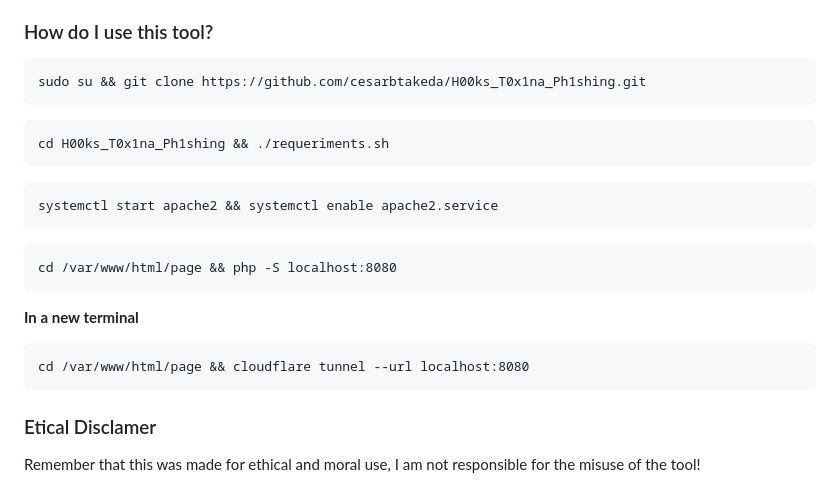
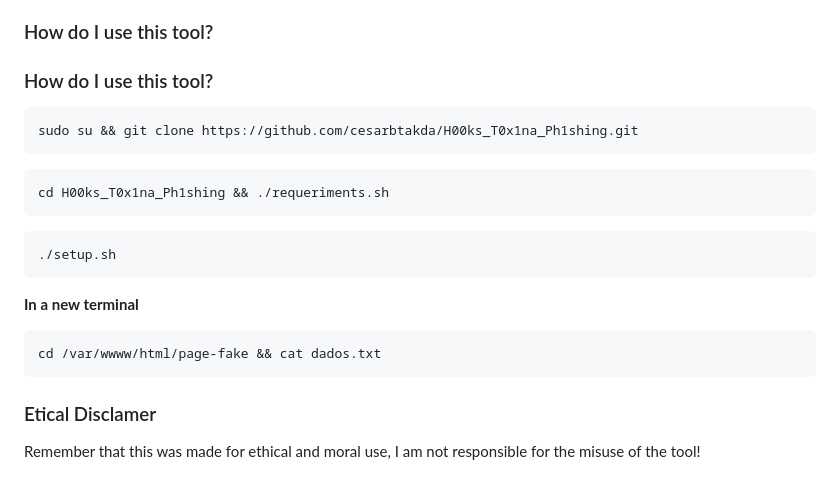
Before and after one commit to cesarbtakeda/H00ks_T0x1na, a Markdown page: README.md, the part around the change. Rendered like a GitHub page.

````diff
--- a/README.md
+++ b/README.md
@@ -7,23 +7,23 @@
 H00ks_T0x1na_Ph1shing is a Phishing (Social Engineering) tool used to remotely control a computer or a mobile phone from links as a helper. It is written in HTML, CSS, PHP, JavaScript, BashScript and is compatible with Windows, Android and probably iPhone. It was created to be stable, completely open source, easy to use and with many customizable features. Improvements added in the Alpha 0.1 version... Now having an internal API of models, where there will be a "graphical interface" "setup.sh" where the user can choose the Specific social engineering or choose the complete one, number 2 is still under development.... </span> </br> </br>
 
 ### How do I use this tool?
+### How do I use this tool?
 ```
-sudo su && git clone https://github.com/cesarbtakeda/H00ks_T0x1na_Ph1shing.git
+sudo su && git clone https://github.com/cesarbtakda/H00ks_T0x1na_Ph1shing.git
 ```
 ```
 cd H00ks_T0x1na_Ph1shing && ./requeriments.sh
 ```
 ```
-systemctl start apache2 && systemctl enable apache2.service
+./setup.sh
 ```
-```
-cd /var/www/html/page && php -S localhost:8080
-```
+
 
 **In a new terminal**
 ```
-cd /var/www/html/page && cloudflare tunnel --url localhost:8080
+cd /var/wwww/html/page-fake && cat dados.txt
 ```
+
 ### Etical Disclamer
 Remember that this was made for ethical and moral use, I am not responsible for the misuse of the tool!
 
````
